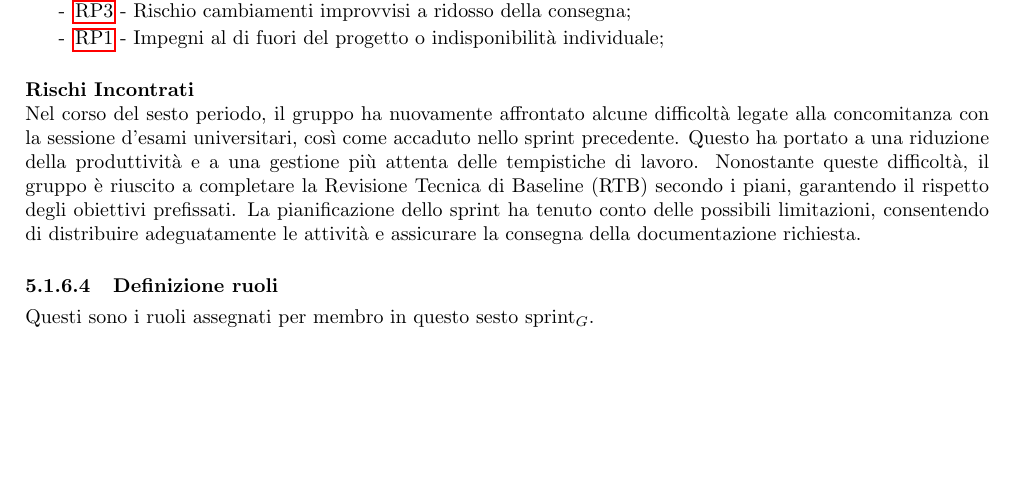
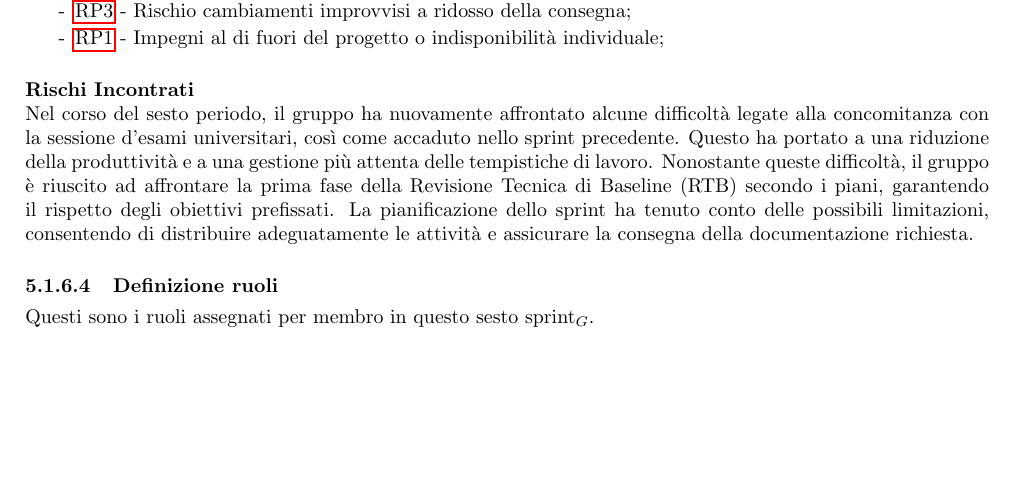
Before and after one commit to SevenBitsSwe/7BitsDocs, a LaTeX document (RTB/Piano_di_Progetto.tex): part of page 36 of 40, cut so that both start at the same text. Compiled offline with pdfLaTeX.

Commit message:
Update RTB/Piano_di_Progetto.tex
Co-authored-by: Aniysi <leonardo.trolese@studenti.unipd.it>

```diff
--- a/RTB/Piano_di_Progetto.tex
+++ b/RTB/Piano_di_Progetto.tex
@@ -1348,7 +1348,7 @@ Nel corso del quinto sprint il gruppo si propone di continuare e ultimare la red
     \subparagraph*{Rischi Incontrati}\mbox{}
 
     Nel corso del sesto periodo, il gruppo ha nuovamente affrontato alcune difficoltà legate alla concomitanza con la sessione d'esami universitari, così come accaduto nello sprint precedente. Questo ha portato a una riduzione della produttività e a una gestione più attenta delle tempistiche di lavoro.
-    Nonostante queste difficoltà, il gruppo è riuscito a completare la Revisione Tecnica di Baseline (RTB) secondo i piani, garantendo il rispetto degli obiettivi prefissati. La pianificazione dello sprint ha tenuto conto delle possibili limitazioni, consentendo di distribuire adeguatamente le attività e assicurare la consegna della documentazione richiesta.
+Nonostante queste difficoltà, il gruppo è riuscito ad affrontare la prima fase della Revisione Tecnica di Baseline (RTB) secondo i piani, garantendo il rispetto degli obiettivi prefissati. La pianificazione dello sprint ha tenuto conto delle possibili limitazioni, consentendo di distribuire adeguatamente le attività e assicurare la consegna della documentazione richiesta.
 
     \paragraph{Definizione ruoli}\mbox{}\vspace{0.4em}
 
```
